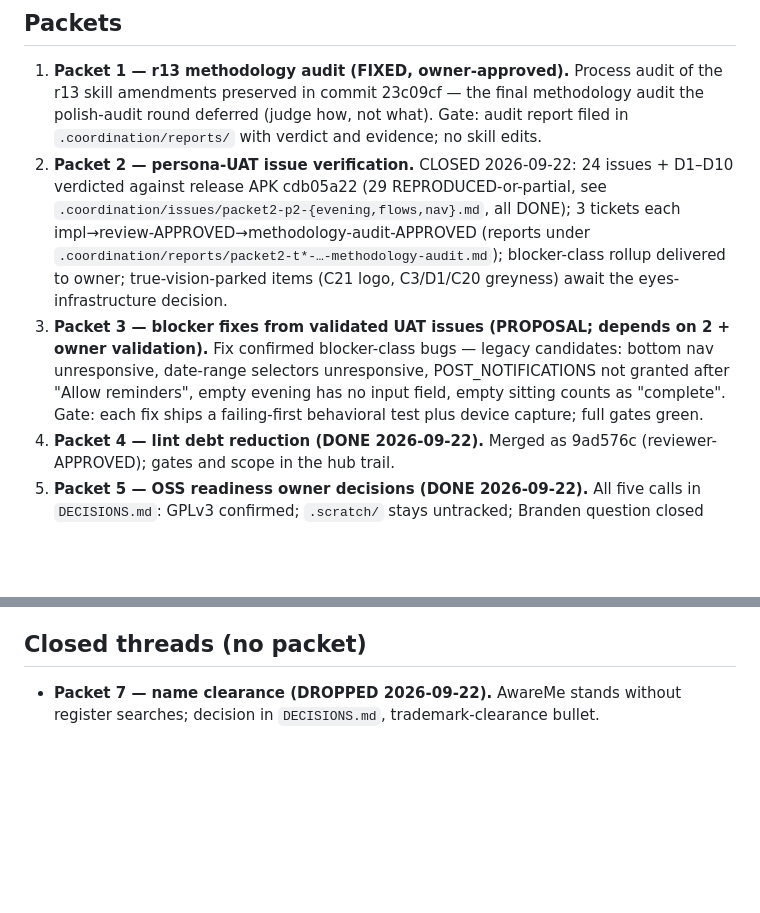
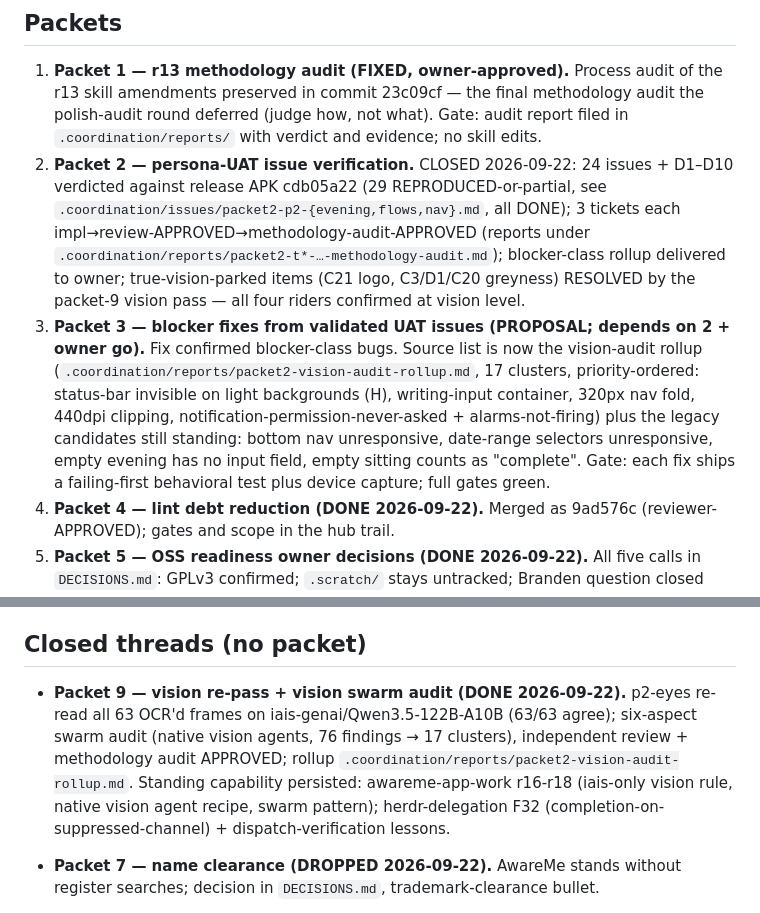
Before and after one commit to nicofirst1/AwareMe, a Markdown page: PLAN.md, 2 parts joined by grey strips. Rendered like a GitHub page; blank space fills up the shorter version.

Commit message:
docs(plan): close packet 2 riders + packet 9 vision audit; packet 3 source list now the vision-audit rollup

```diff
--- a/PLAN.md
+++ b/PLAN.md
@@ -7,8 +7,8 @@ Index rule: open packets one line each (what, gate); closed or dropped packets o
 ## Packets
 
 1. **Packet 1 — r13 methodology audit (FIXED, owner-approved).** Process audit of the r13 skill amendments preserved in commit 23c09cf — the final methodology audit the polish-audit round deferred (judge how, not what). Gate: audit report filed in `.coordination/reports/` with verdict and evidence; no skill edits.
-2. **Packet 2 — persona-UAT issue verification.** CLOSED 2026-09-22: 24 issues + D1–D10 verdicted against release APK cdb05a22 (29 REPRODUCED-or-partial, see `.coordination/issues/packet2-p2-{evening,flows,nav}.md`, all DONE); 3 tickets each impl→review-APPROVED→methodology-audit-APPROVED (reports under `.coordination/reports/packet2-t*-…-methodology-audit.md`); blocker-class rollup delivered to owner; true-vision-parked items (C21 logo, C3/D1/C20 greyness) await the eyes-infrastructure decision.
-3. **Packet 3 — blocker fixes from validated UAT issues (PROPOSAL; depends on 2 + owner validation).** Fix confirmed blocker-class bugs — legacy candidates: bottom nav unresponsive, date-range selectors unresponsive, POST_NOTIFICATIONS not granted after "Allow reminders", empty evening has no input field, empty sitting counts as "complete". Gate: each fix ships a failing-first behavioral test plus device capture; full gates green.
+2. **Packet 2 — persona-UAT issue verification.** CLOSED 2026-09-22: 24 issues + D1–D10 verdicted against release APK cdb05a22 (29 REPRODUCED-or-partial, see `.coordination/issues/packet2-p2-{evening,flows,nav}.md`, all DONE); 3 tickets each impl→review-APPROVED→methodology-audit-APPROVED (reports under `.coordination/reports/packet2-t*-…-methodology-audit.md`); blocker-class rollup delivered to owner; true-vision-parked items (C21 logo, C3/D1/C20 greyness) RESOLVED by the packet-9 vision pass — all four riders confirmed at vision level.
+3. **Packet 3 — blocker fixes from validated UAT issues (PROPOSAL; depends on 2 + owner go).** Fix confirmed blocker-class bugs. Source list is now the vision-audit rollup (`.coordination/reports/packet2-vision-audit-rollup.md`, 17 clusters, priority-ordered: status-bar invisible on light backgrounds (H), writing-input container, 320px nav fold, 440dpi clipping, notification-permission-never-asked + alarms-not-firing) plus the legacy candidates still standing: bottom nav unresponsive, date-range selectors unresponsive, empty evening has no input field, empty sitting counts as "complete". Gate: each fix ships a failing-first behavioral test plus device capture; full gates green.
 4. **Packet 4 — lint debt reduction (DONE 2026-09-22).** Merged as 9ad576c (reviewer-APPROVED); gates and scope in the hub trail.
 5. **Packet 5 — OSS readiness owner decisions (DONE 2026-09-22).** All five calls in `DECISIONS.md`: GPLv3 confirmed; `.scratch/` stays untracked; Branden question closed (app builds embedding the programme text covered, no new ask); history kept as-is; repo `nicofirst1/AwareMe`, private, nothing pushed.
 6. **Packet 6 — OSS publish mechanics (DECIDED 2026-09-22, not yet run).** Owner calls: internal dev-history docs stay tracked, the 2 username-path files genericized; full pre-publish verification re-run at HEAD; tag `v1.4.0` at push; scrub, verify, then push to private `origin`. Gate: pre-publish checklist green; the public flip is a later owner move.
@@ -16,6 +16,7 @@ Index rule: open packets one line each (what, gate); closed or dropped packets o
 
 ## Closed threads (no packet)
 
+- **Packet 9 — vision re-pass + vision swarm audit (DONE 2026-09-22).** p2-eyes re-read all 63 OCR'd frames on iais-genai/Qwen3.5-122B-A10B (63/63 agree); six-aspect swarm audit (native vision agents, 76 findings → 17 clusters), independent review + methodology audit APPROVED; rollup `.coordination/reports/packet2-vision-audit-rollup.md`. Standing capability persisted: awareme-app-work r16-r18 (iais-only vision rule, native vision agent recipe, swarm pattern); herdr-delegation F32 (completion-on-suppressed-channel) + dispatch-verification lessons.
 - **Packet 7 — name clearance (DROPPED 2026-09-22).** AwareMe stands without register searches; decision in `DECISIONS.md`, trademark-clearance bullet.
 - **Packet 4b — content-module restore (DONE 2026-09-22).** Rebuilt from the canonical snapshot; record in the hub trail, 2026-09-22 10:10 to 10:17.
 
```
